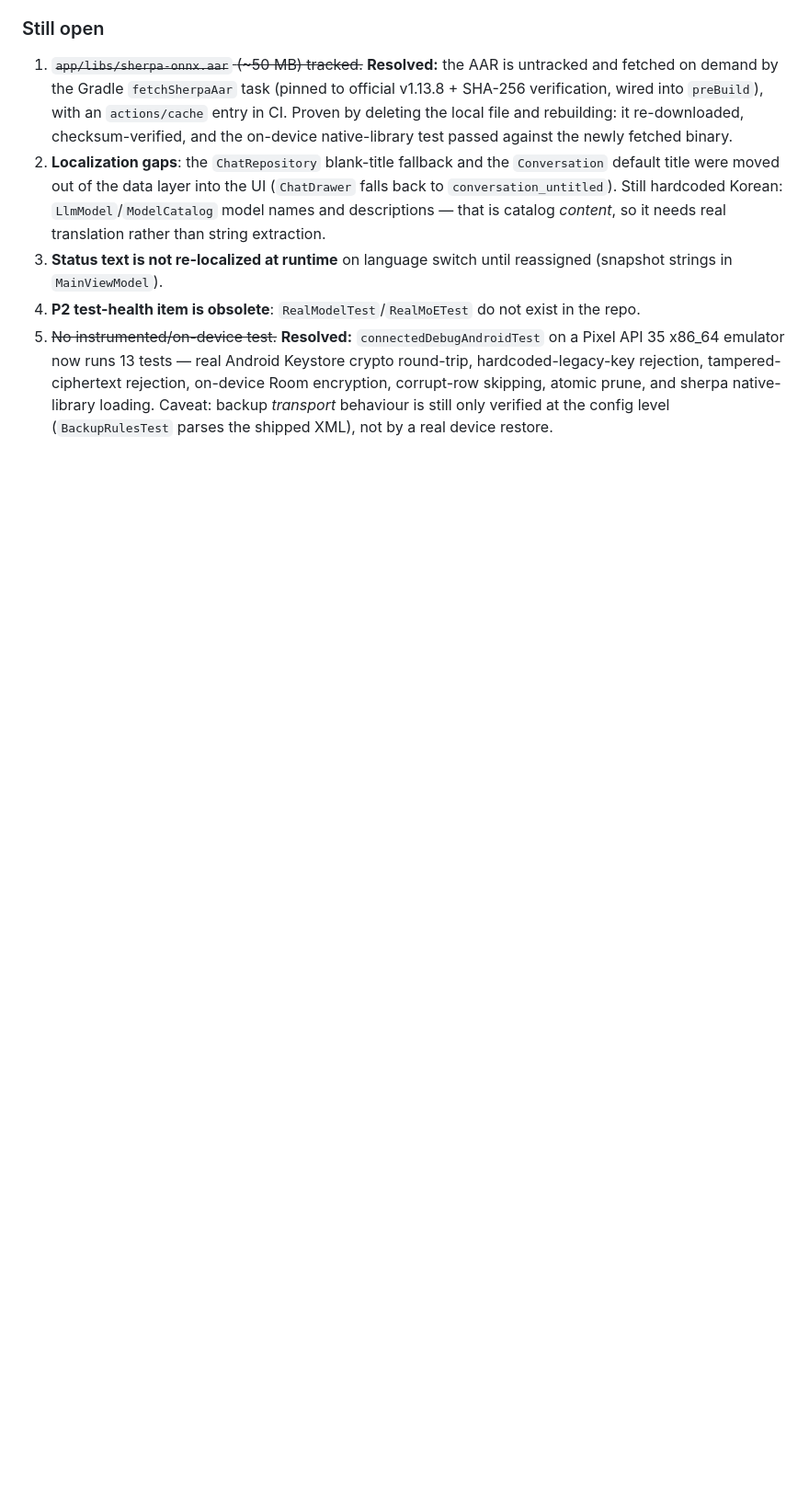
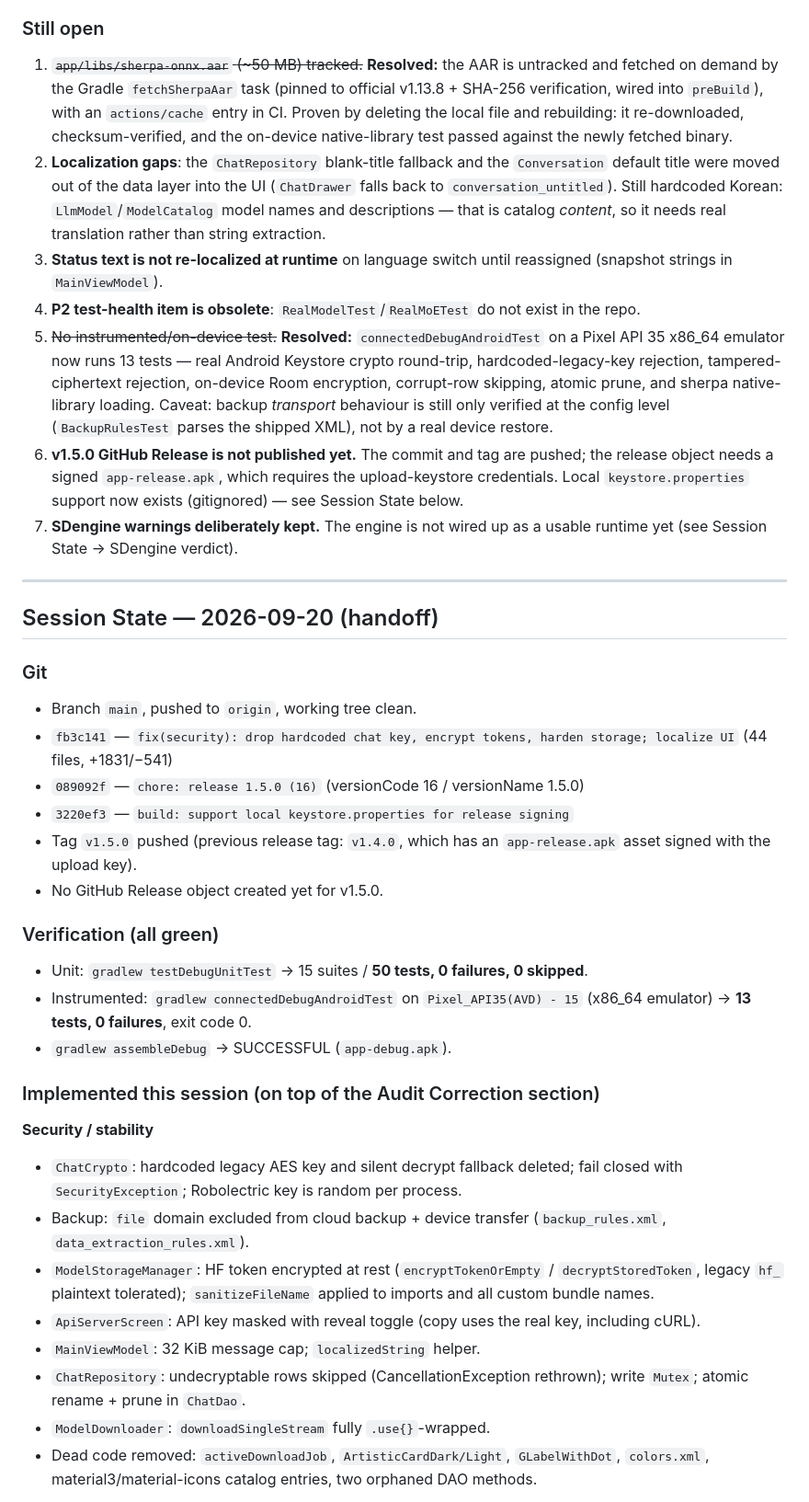
Before and after one commit to zmxnpquryet-gif/Localllmandroid, a Markdown page: agentwork.md, the part around one of its changes. Shown at 92% size. GitHub-like rendering; blank space fills up the shorter version.

Commit message:
docs: record session state and remaining work in agentwork.md
Co-authored-by: CommandCodeBot <noreply@commandcode.ai>

```diff
--- a/agentwork.md
+++ b/agentwork.md
@@ -122,3 +122,34 @@ Verified: `compileDebugKotlin` + `compileDebugUnitTestKotlin` green, `testDebugU
 3. **Status text is not re-localized at runtime** on language switch until reassigned (snapshot strings in `MainViewModel`).
 4. **P2 test-health item is obsolete**: `RealModelTest`/`RealMoETest` do not exist in the repo.
 5. ~~No instrumented/on-device test.~~ **Resolved:** `connectedDebugAndroidTest` on a Pixel API 35 x86_64 emulator now runs 13 tests — real Android Keystore crypto round-trip, hardcoded-legacy-key rejection, tampered-ciphertext rejection, on-device Room encryption, corrupt-row skipping, atomic prune, and sherpa native-library loading. Caveat: backup *transport* behaviour is still only verified at the config level (`BackupRulesTest` parses the shipped XML), not by a real device restore.
+6. **v1.5.0 GitHub Release is not published yet.** The commit and tag are pushed; the release object needs a signed `app-release.apk`, which requires the upload-keystore credentials. Local `keystore.properties` support now exists (gitignored) — see Session State below.
+7. **SDengine warnings deliberately kept.** The engine is not wired up as a usable runtime yet (see Session State → SDengine verdict).
+
+---
+
+## Session State — 2026-09-20 (handoff)
+
+### Git
+- Branch `main`, pushed to `origin`, working tree clean.
+- `fb3c141` — `fix(security): drop hardcoded chat key, encrypt tokens, harden storage; localize UI` (44 files, +1831/−541)
+- `089092f` — `chore: release 1.5.0 (16)` (versionCode 16 / versionName 1.5.0)
+- `3220ef3` — `build: support local keystore.properties for release signing`
+- Tag `v1.5.0` pushed (previous release tag: `v1.4.0`, which has an `app-release.apk` asset signed with the upload key).
+- No GitHub Release object created yet for v1.5.0.
+
+### Verification (all green)
+- Unit: `gradlew testDebugUnitTest` → 15 suites / **50 tests, 0 failures, 0 skipped**.
+- Instrumented: `gradlew connectedDebugAndroidTest` on `Pixel_API35(AVD) - 15` (x86_64 emulator) → **13 tests, 0 failures**, exit code 0.
+- `gradlew assembleDebug` → SUCCESSFUL (`app-debug.apk`).
+
+### Implemented this session (on top of the Audit Correction section)
+**Security / stability**
+- `ChatCrypto`: hardcoded legacy AES key and silent decrypt fallback deleted; fail closed with `SecurityException`; Robolectric key is random per process.
+- Backup: `file` domain excluded from cloud backup + device transfer (`backup_rules.xml`, `data_extraction_rules.xml`).
+- `ModelStorageManager`: HF token encrypted at rest (`encryptTokenOrEmpty` / `decryptStoredToken`, legacy `hf_` plaintext tolerated); `sanitizeFileName` applied to imports and all custom bundle names.
+- `ApiServerScreen`: API key masked with reveal toggle (copy uses the real key, including cURL).
+- `MainViewModel`: 32 KiB message cap; `localizedString` helper.
+- `ChatRepository`: undecryptable rows skipped (CancellationException rethrown); write `Mutex`; atomic rename + prune in `ChatDao`.
+- `ModelDownloader`: `downloadSingleStream` fully `.use{}`-wrapped.
+- Dead code removed: `activeDownloadJob`, `ArtisticCardDark/Light`, `GLabelWithDot`, `colors.xml`, material3/material-icons catalog entries, two orphaned DAO methods.
+
```
Also changed, not shown: other parts of agentwork.md (+25 -0 lines).
